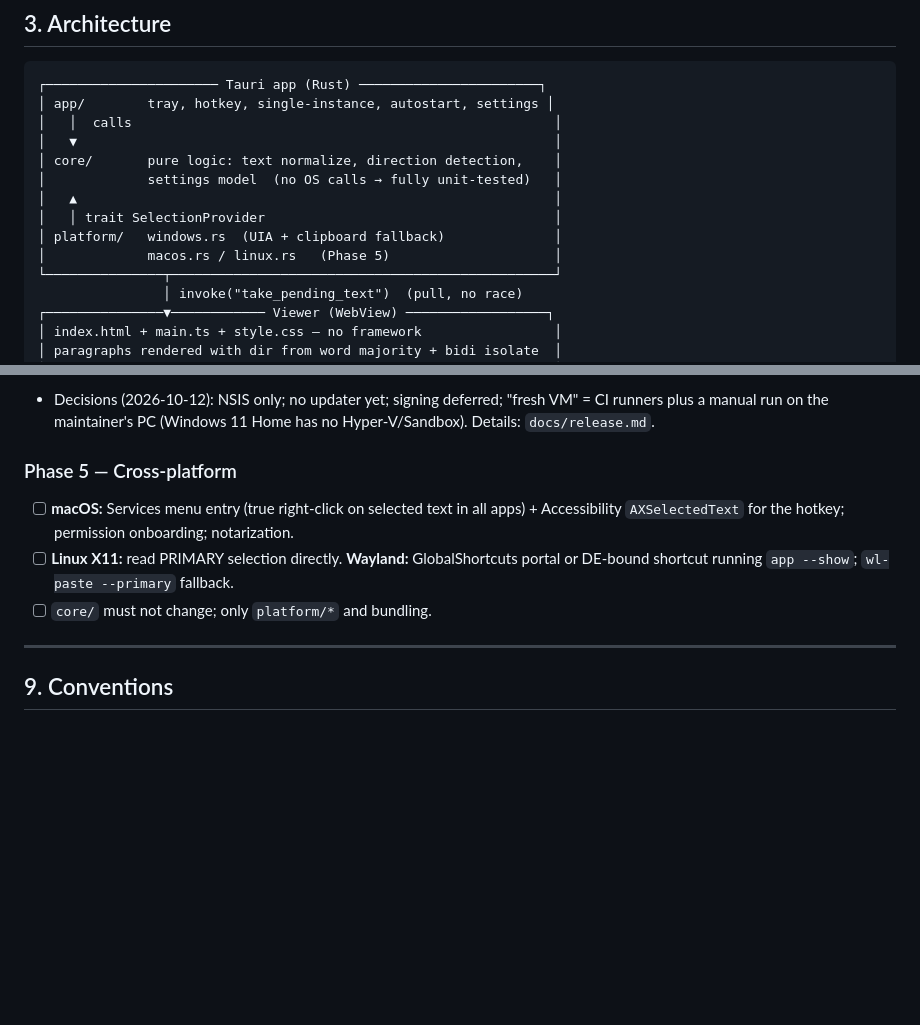
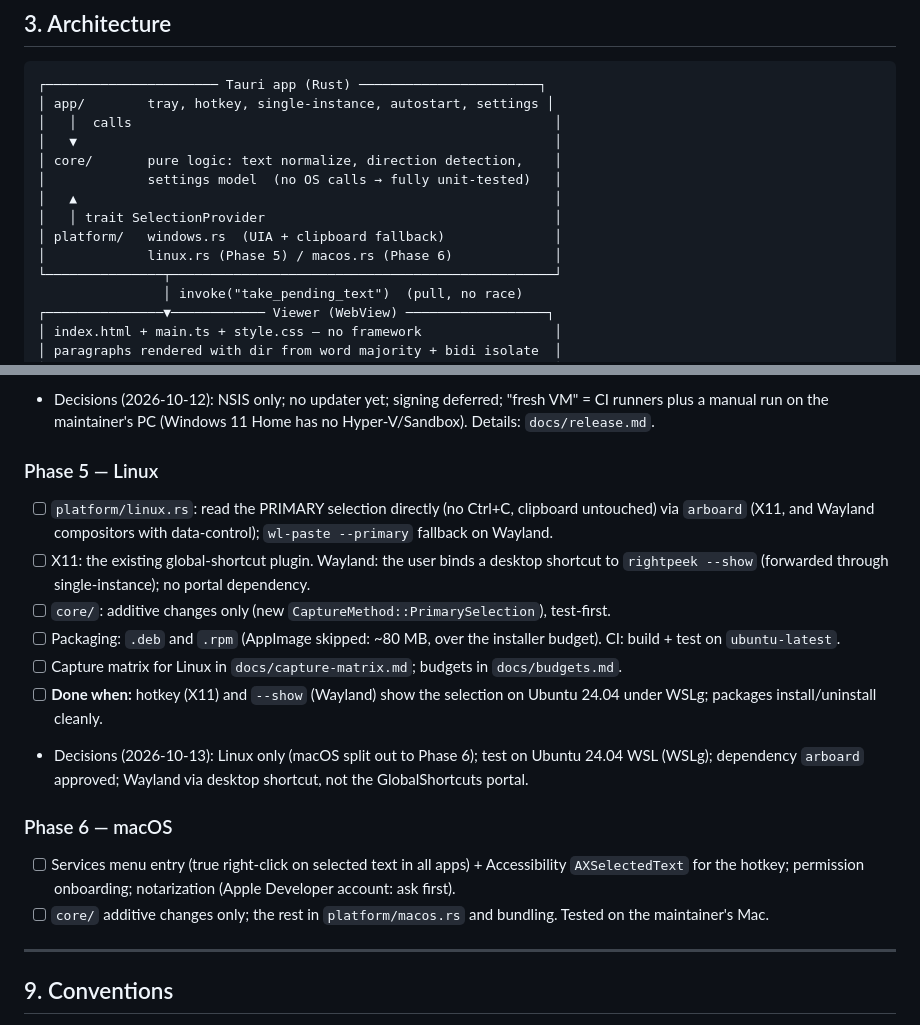
Before and after one commit to AydinKazemiMLAB/RightPeek, a Markdown page: docs/PLAN.md, 2 parts joined by grey strips. Rendered like a GitHub page; blank space fills up the shorter version.

Commit message:
docs(plan): split Phase 5 into Linux (5) and macOS (6)
Record the Phase 5 decisions: Linux only, tested on Ubuntu 24.04 WSL,
arboard approved, Wayland via a desktop shortcut to --show, additive
core changes allowed, .deb/.rpm packages.

Co-Authored-By: Claude Opus 5.5 <noreply@anthropic.com>

```diff
--- a/docs/PLAN.md
+++ b/docs/PLAN.md
@@ -52,7 +52,7 @@
 │   ▲                                                             │
 │   │ trait SelectionProvider                                     │
 │ platform/   windows.rs  (UIA + clipboard fallback)              │
-│             macos.rs / linux.rs   (Phase 5)                     │
+│             linux.rs (Phase 5) / macos.rs (Phase 6)             │
 └───────────────┬─────────────────────────────────────────────────┘
                 │ invoke("take_pending_text")  (pull, no race)
 ┌───────────────▼──────────── Viewer (WebView) ──────────────────┐
@@ -217,10 +217,18 @@ Progress is tracked with the checkboxes below (ticked when done and approved). E
 - [x] **Done when:** the installer built by CI installs/uninstalls cleanly on clean Windows runners and on the maintainer's PC (signing follows later).
 - Decisions (2026-10-12): NSIS only; no updater yet; signing deferred; "fresh VM" = CI runners plus a manual run on the maintainer's PC (Windows 11 Home has no Hyper-V/Sandbox). Details: `docs/release.md`.
 
-### Phase 5 — Cross-platform
-- [ ] **macOS:** Services menu entry (true right-click on selected text in all apps) + Accessibility `AXSelectedText` for the hotkey; permission onboarding; notarization.
-- [ ] **Linux X11:** read PRIMARY selection directly. **Wayland:** GlobalShortcuts portal or DE-bound shortcut running `app --show`; `wl-paste --primary` fallback.
-- [ ] `core/` must not change; only `platform/*` and bundling.
+### Phase 5 — Linux
+- [ ] `platform/linux.rs`: read the PRIMARY selection directly (no Ctrl+C, clipboard untouched) via `arboard` (X11, and Wayland compositors with data-control); `wl-paste --primary` fallback on Wayland.
+- [ ] X11: the existing global-shortcut plugin. Wayland: the user binds a desktop shortcut to `rightpeek --show` (forwarded through single-instance); no portal dependency.
+- [ ] `core/`: additive changes only (new `CaptureMethod::PrimarySelection`), test-first.
+- [ ] Packaging: `.deb` and `.rpm` (AppImage skipped: ~80 MB, over the installer budget). CI: build + test on `ubuntu-latest`.
+- [ ] Capture matrix for Linux in `docs/capture-matrix.md`; budgets in `docs/budgets.md`.
+- [ ] **Done when:** hotkey (X11) and `--show` (Wayland) show the selection on Ubuntu 24.04 under WSLg; packages install/uninstall cleanly.
+- Decisions (2026-10-13): Linux only (macOS split out to Phase 6); test on Ubuntu 24.04 WSL (WSLg); dependency `arboard` approved; Wayland via desktop shortcut, not the GlobalShortcuts portal.
+
+### Phase 6 — macOS
+- [ ] Services menu entry (true right-click on selected text in all apps) + Accessibility `AXSelectedText` for the hotkey; permission onboarding; notarization (Apple Developer account: ask first).
+- [ ] `core/` additive changes only; the rest in `platform/macos.rs` and bundling. Tested on the maintainer's Mac.
 
 ---
 
```
